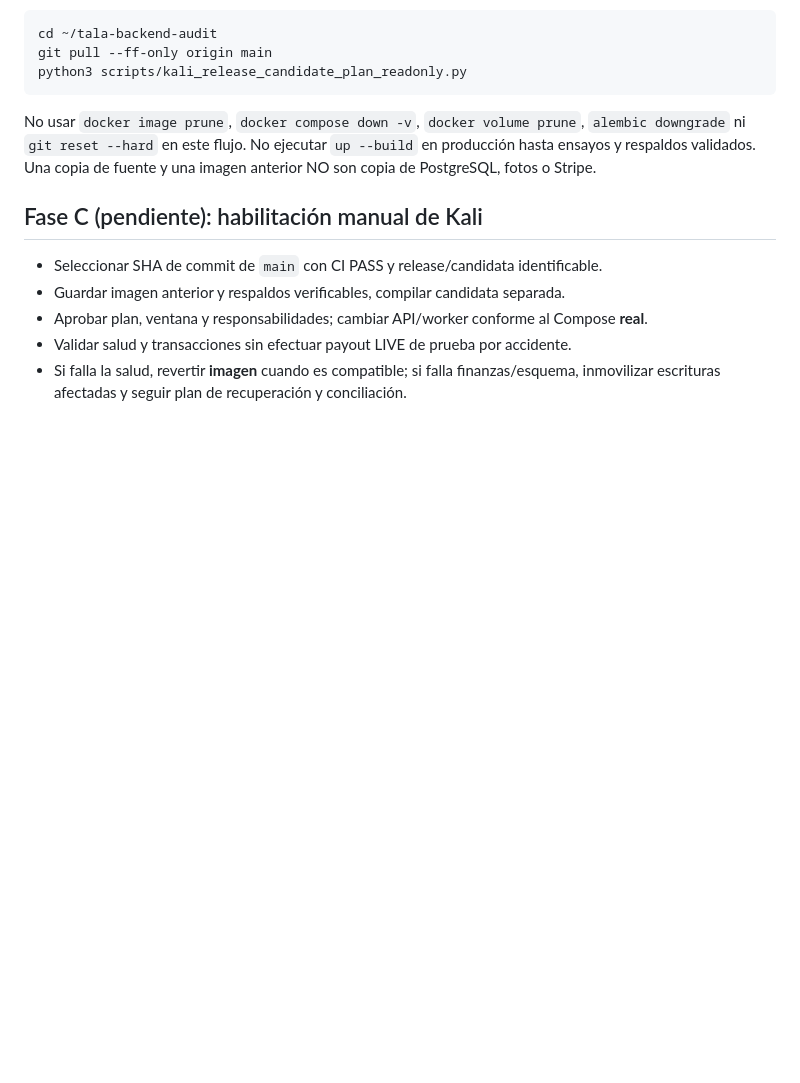
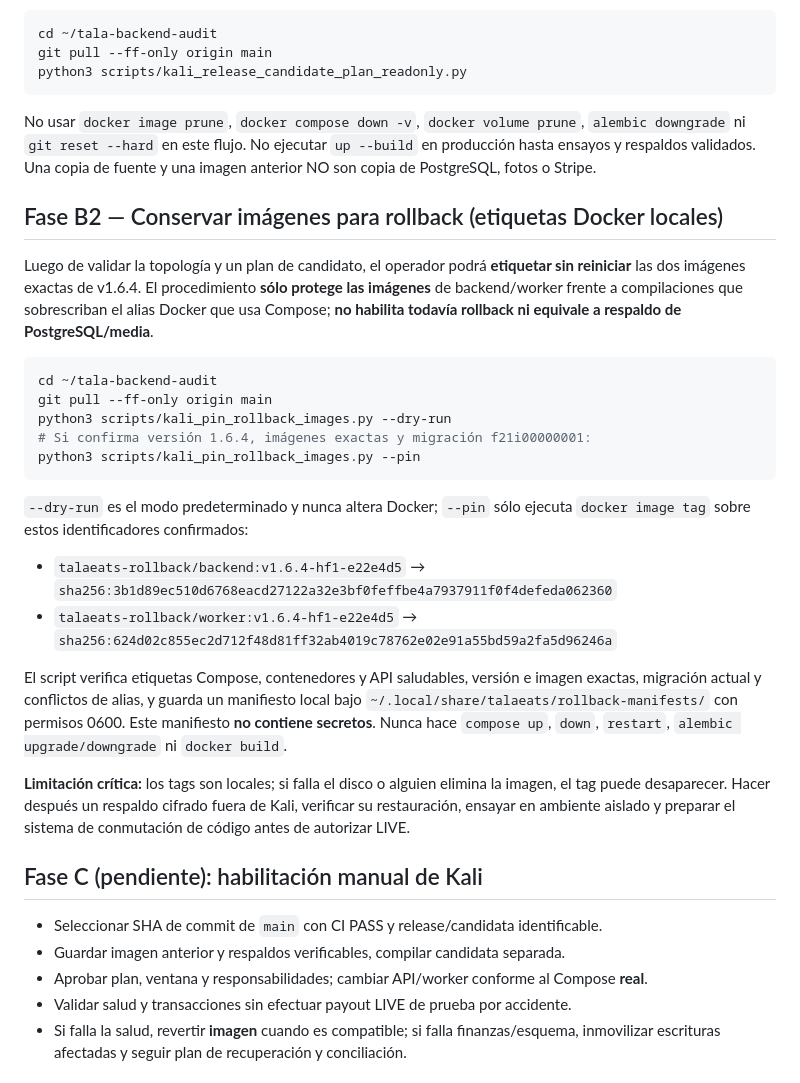
Before and after one commit to AlanPalacios23/AlanPalacios23-tala-eats-backend, a Markdown page: docs/KALI_GITHUB_RELEASE_ROLLBACK.md, the part around the change. Drawn GitHub-style; blank space fills up the shorter version.

Commit message:
docs: add safe image pin and clarify tags are not production rollback or backups

````diff
--- a/docs/KALI_GITHUB_RELEASE_ROLLBACK.md
+++ b/docs/KALI_GITHUB_RELEASE_ROLLBACK.md
@@ -84,6 +84,27 @@ python3 scripts/kali_release_candidate_plan_readonly.py
 
 No usar `docker image prune`, `docker compose down -v`, `docker volume prune`, `alembic downgrade` ni `git reset --hard` en este flujo. No ejecutar `up --build` en producción hasta ensayos y respaldos validados. Una copia de fuente y una imagen anterior NO son copia de PostgreSQL, fotos o Stripe.
 
+## Fase B2 — Conservar imágenes para rollback (etiquetas Docker locales)
+
+Luego de validar la topología y un plan de candidato, el operador podrá **etiquetar sin reiniciar** las dos imágenes exactas de v1.6.4. El procedimiento **sólo protege las imágenes** de backend/worker frente a compilaciones que sobrescriban el alias Docker que usa Compose; **no habilita todavía rollback ni equivale a respaldo de PostgreSQL/media**.
+
+```bash
+cd ~/tala-backend-audit
+git pull --ff-only origin main
+python3 scripts/kali_pin_rollback_images.py --dry-run
+# Si confirma versión 1.6.4, imágenes exactas y migración f21i00000001:
+python3 scripts/kali_pin_rollback_images.py --pin
+```
+
+`--dry-run` es el modo predeterminado y nunca altera Docker; `--pin` sólo ejecuta `docker image tag` sobre estos identificadores confirmados:
+
+- `talaeats-rollback/backend:v1.6.4-hf1-e22e4d5` → `sha256:3b1d89ec510d6768eacd27122a32e3bf0feffbe4a7937911f0f4defeda062360`
+- `talaeats-rollback/worker:v1.6.4-hf1-e22e4d5` → `sha256:624d02c855ec2d712f48d81ff32ab4019c78762e02e91a55bd59a2fa5d96246a`
+
+El script verifica etiquetas Compose, contenedores y API saludables, versión e imagen exactas, migración actual y conflictos de alias, y guarda un manifiesto local bajo `~/.local/share/talaeats/rollback-manifests/` con permisos 0600. Este manifiesto **no contiene secretos**. Nunca hace `compose up`, `down`, `restart`, `alembic upgrade/downgrade` ni `docker build`.
+
+**Limitación crítica:** los tags son locales; si falla el disco o alguien elimina la imagen, el tag puede desaparecer. Hacer después un respaldo cifrado fuera de Kali, verificar su restauración, ensayar en ambiente aislado y preparar el sistema de conmutación de código antes de autorizar LIVE.
+
 ## Fase C (pendiente): habilitación manual de Kali
 - Seleccionar SHA de commit de `main` con CI PASS y release/candidata identificable.
 - Guardar imagen anterior y respaldos verificables, compilar candidata separada.
````
